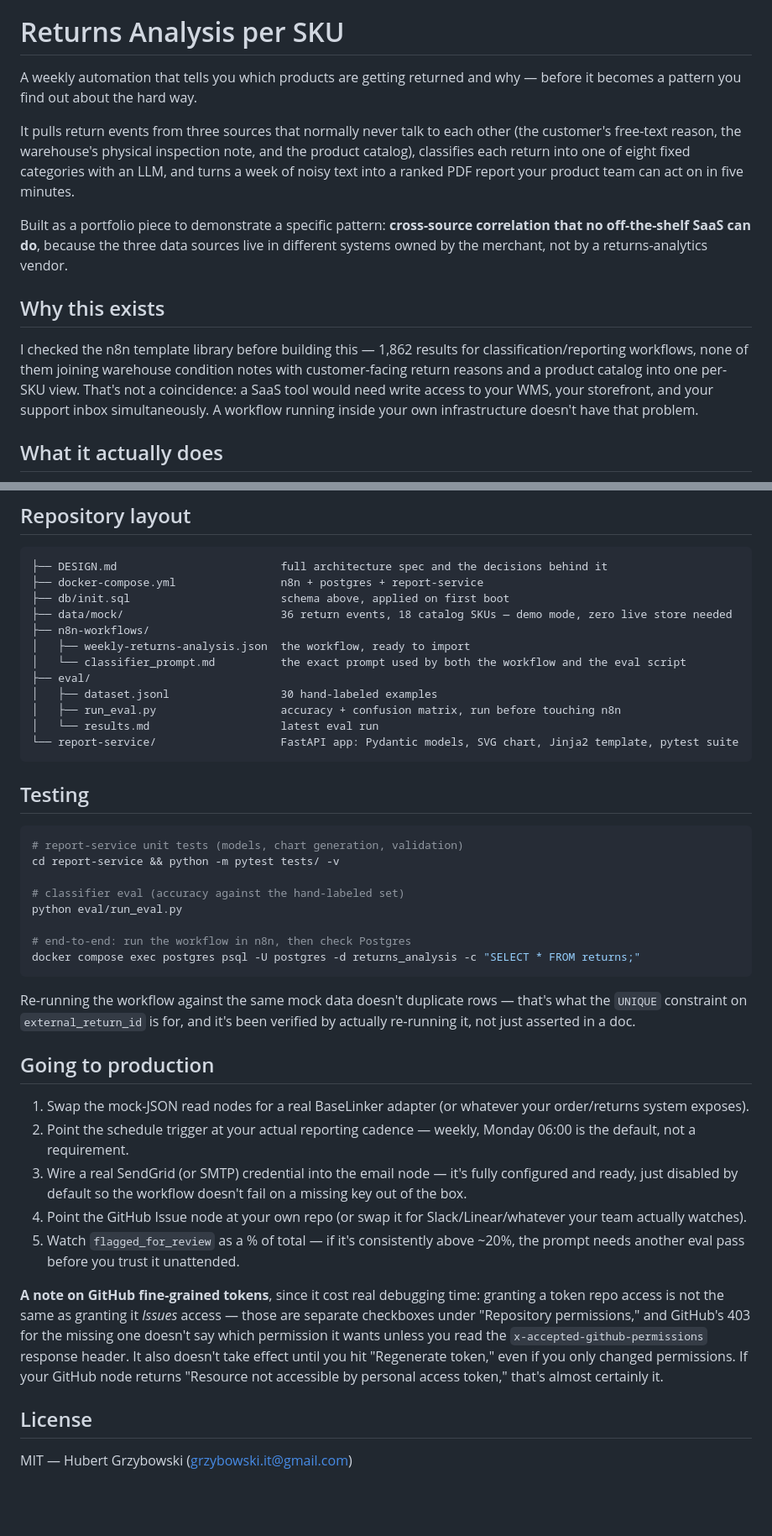
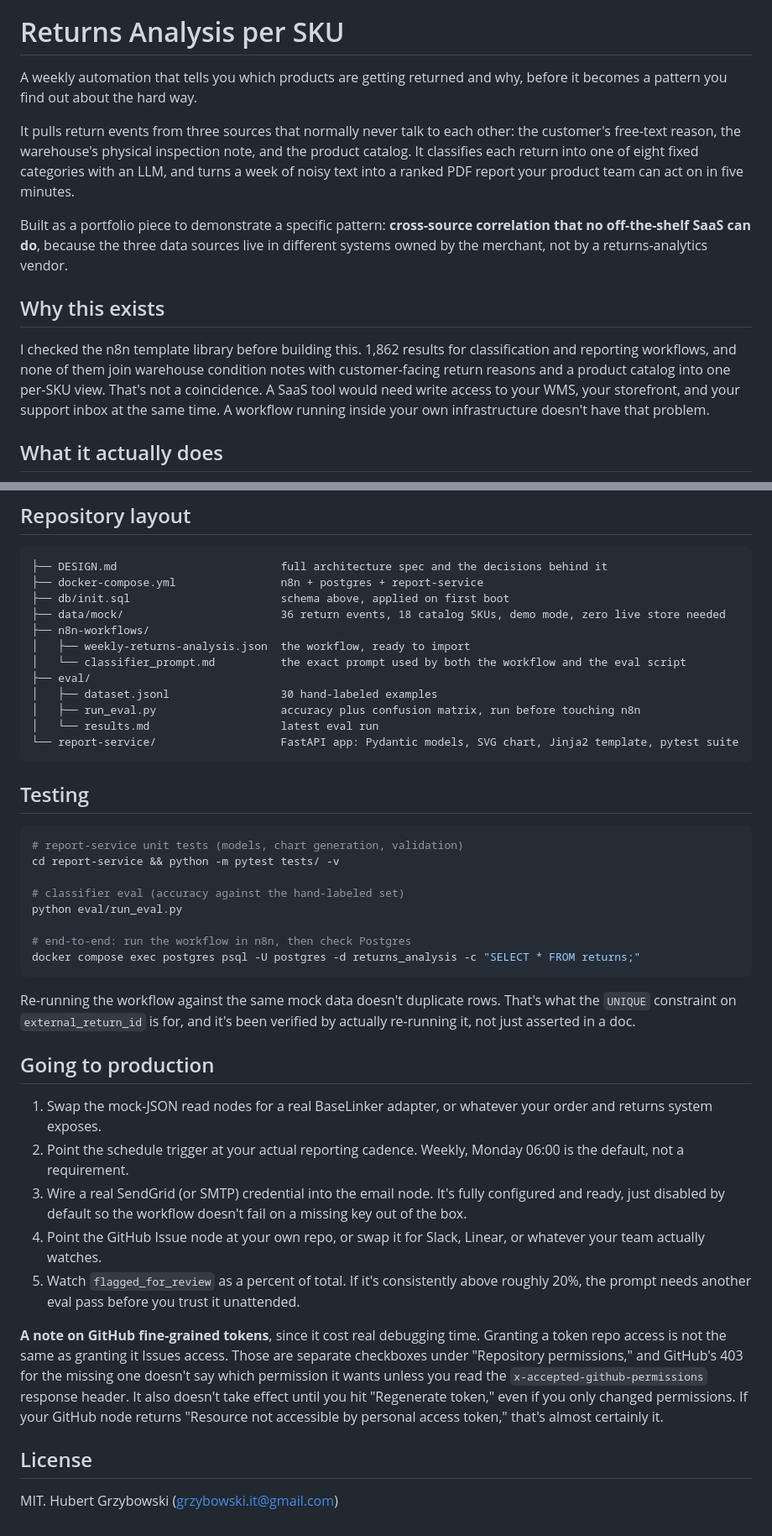
Before and after one commit to HubskiIT/returns-analysis-per-sku, a Markdown page: README.md, 2 parts joined by grey strips. Shown at 84% size. Drawn GitHub-style; blank space fills up the shorter version.

````diff
--- a/README.md
+++ b/README.md
@@ -2,15 +2,15 @@
 
 # Returns Analysis per SKU
 
-A weekly automation that tells you which products are getting returned and why — before it becomes a pattern you find out about the hard way.
+A weekly automation that tells you which products are getting returned and why, before it becomes a pattern you find out about the hard way.
 
-It pulls return events from three sources that normally never talk to each other (the customer's free-text reason, the warehouse's physical inspection note, and the product catalog), classifies each return into one of eight fixed categories with an LLM, and turns a week of noisy text into a ranked PDF report your product team can act on in five minutes.
+It pulls return events from three sources that normally never talk to each other: the customer's free-text reason, the warehouse's physical inspection note, and the product catalog. It classifies each return into one of eight fixed categories with an LLM, and turns a week of noisy text into a ranked PDF report your product team can act on in five minutes.
 
 Built as a portfolio piece to demonstrate a specific pattern: **cross-source correlation that no off-the-shelf SaaS can do**, because the three data sources live in different systems owned by the merchant, not by a returns-analytics vendor.
 
 ## Why this exists
 
-I checked the n8n template library before building this — 1,862 results for classification/reporting workflows, none of them joining warehouse condition notes with customer-facing return reasons and a product catalog into one per-SKU view. That's not a coincidence: a SaaS tool would need write access to your WMS, your storefront, and your support inbox simultaneously. A workflow running inside your own infrastructure doesn't have that problem.
+I checked the n8n template library before building this. 1,862 results for classification and reporting workflows, and none of them join warehouse condition notes with customer-facing return reasons and a product catalog into one per-SKU view. That's not a coincidence. A SaaS tool would need write access to your WMS, your storefront, and your support inbox at the same time. A workflow running inside your own infrastructure doesn't have that problem.
 
 ## What it actually does
 
@@ -127,13 +127,13 @@ CREATE TABLE classification_runs (
 ├── DESIGN.md                         full architecture spec and the decisions behind it
 ├── docker-compose.yml                n8n + postgres + report-service
 ├── db/init.sql                       schema above, applied on first boot
-├── data/mock/                        36 return events, 18 catalog SKUs — demo mode, zero live store needed
+├── data/mock/                        36 return events, 18 catalog SKUs, demo mode, zero live store needed
 ├── n8n-workflows/
 │   ├── weekly-returns-analysis.json  the workflow, ready to import
 │   └── classifier_prompt.md          the exact prompt used by both the workflow and the eval script
 ├── eval/
 │   ├── dataset.jsonl                 30 hand-labeled examples
-│   ├── run_eval.py                   accuracy + confusion matrix, run before touching n8n
+│   ├── run_eval.py                   accuracy plus confusion matrix, run before touching n8n
 │   └── results.md                    latest eval run
 └── report-service/                   FastAPI app: Pydantic models, SVG chart, Jinja2 template, pytest suite
 ```
@@ -151,18 +151,18 @@ python eval/run_eval.py
 docker compose exec postgres psql -U postgres -d returns_analysis -c "SELECT * FROM returns;"
 ```
 
-Re-running the workflow against the same mock data doesn't duplicate rows — that's what the `UNIQUE` constraint on `external_return_id` is for, and it's been verified by actually re-running it, not just asserted in a doc.
+Re-running the workflow against the same mock data doesn't duplicate rows. That's what the `UNIQUE` constraint on `external_return_id` is for, and it's been verified by actually re-running it, not just asserted in a doc.
 
 ## Going to production
 
-1. Swap the mock-JSON read nodes for a real BaseLinker adapter (or whatever your order/returns system exposes).
-2. Point the schedule trigger at your actual reporting cadence — weekly, Monday 06:00 is the default, not a requirement.
-3. Wire a real SendGrid (or SMTP) credential into the email node — it's fully configured and ready, just disabled by default so the workflow doesn't fail on a missing key out of the box.
-4. Point the GitHub Issue node at your own repo (or swap it for Slack/Linear/whatever your team actually watches).
-5. Watch `flagged_for_review` as a % of total — if it's consistently above ~20%, the prompt needs another eval pass before you trust it unattended.
+1. Swap the mock-JSON read nodes for a real BaseLinker adapter, or whatever your order and returns system exposes.
+2. Point the schedule trigger at your actual reporting cadence. Weekly, Monday 06:00 is the default, not a requirement.
+3. Wire a real SendGrid (or SMTP) credential into the email node. It's fully configured and ready, just disabled by default so the workflow doesn't fail on a missing key out of the box.
+4. Point the GitHub Issue node at your own repo, or swap it for Slack, Linear, or whatever your team actually watches.
+5. Watch `flagged_for_review` as a percent of total. If it's consistently above roughly 20%, the prompt needs another eval pass before you trust it unattended.
 
-**A note on GitHub fine-grained tokens**, since it cost real debugging time: granting a token repo access is not the same as granting it *Issues* access — those are separate checkboxes under "Repository permissions," and GitHub's 403 for the missing one doesn't say which permission it wants unless you read the `x-accepted-github-permissions` response header. It also doesn't take effect until you hit "Regenerate token," even if you only changed permissions. If your GitHub node returns "Resource not accessible by personal access token," that's almost certainly it.
+**A note on GitHub fine-grained tokens**, since it cost real debugging time. Granting a token repo access is not the same as granting it Issues access. Those are separate checkboxes under "Repository permissions," and GitHub's 403 for the missing one doesn't say which permission it wants unless you read the `x-accepted-github-permissions` response header. It also doesn't take effect until you hit "Regenerate token," even if you only changed permissions. If your GitHub node returns "Resource not accessible by personal access token," that's almost certainly it.
 
 ## License
 
-MIT — Hubert Grzybowski ([grzybowski.it@gmail.com](mailto:grzybowski.it@gmail.com))
+MIT. Hubert Grzybowski ([grzybowski.it@gmail.com](mailto:grzybowski.it@gmail.com))
````
Also changed, not shown: other parts of README.md (+19 -19 lines), README.pl.md (+22 -22 lines).
